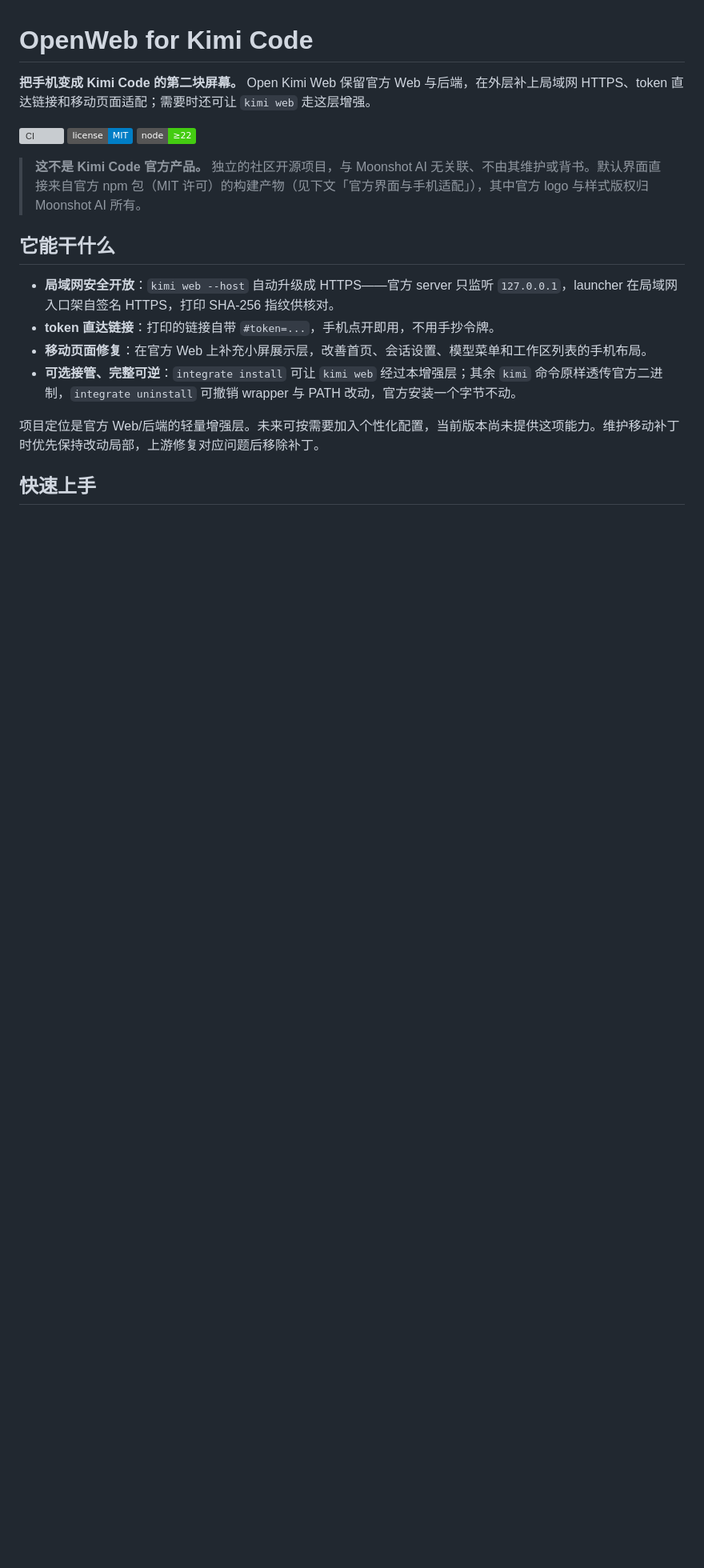
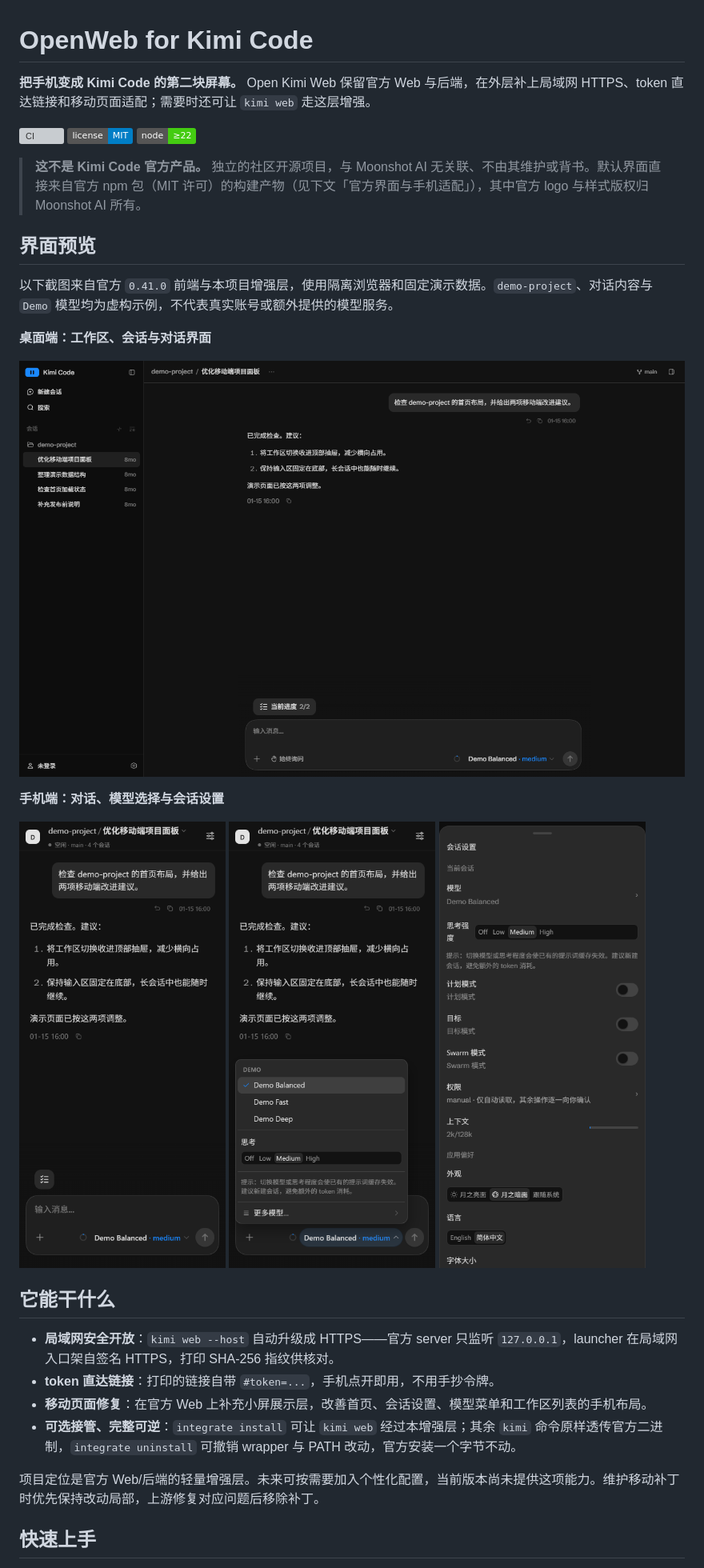
Before and after one commit to WilliamLambertCN/open-kimi-web, a Markdown page: README.md, the part around the change. Shown at 80% size. GitHub-like rendering; pictures changed too: docs/images/official-demo-desktop.png (added), docs/images/official-demo-mobile-home.png (added), docs/images/official-demo-mobile-models.png (added); badges without logos; blank space fills up the shorter version; grey boxes are pictures that could not be loaded.

Commit message:
docs: showcase official UI with isolated demo screenshots

```diff
--- a/README.md
+++ b/README.md
@@ -8,6 +8,22 @@
 
 > **这不是 Kimi Code 官方产品。** 独立的社区开源项目，与 Moonshot AI 无关联、不由其维护或背书。默认界面直接来自官方 npm 包（MIT 许可）的构建产物（见下文「官方界面与手机适配」），其中官方 logo 与样式版权归 Moonshot AI 所有。
 
+
+## 界面预览
+
+以下截图来自官方 `0.41.0` 前端与本项目增强层，使用隔离浏览器和固定演示数据。`demo-project`、对话内容与 `Demo` 模型均为虚构示例，不代表真实账号或额外提供的模型服务。
+
+**桌面端：工作区、会话与对话界面**
+
+![桌面端演示：工作区列表、示例对话与输入区](docs/images/official-demo-desktop.png)
+
+**手机端：对话、模型选择与会话设置**
+
+<p>
+  <img src="docs/images/official-demo-mobile-home.png" alt="手机端示例对话与底部输入区" width="31%" />
+  <img src="docs/images/official-demo-mobile-models.png" alt="手机端模型与思考强度选择" width="31%" />
+  <img src="docs/images/official-demo-mobile-settings.png" alt="手机端会话设置与应用偏好" width="31%" />
+</p>
 
 ## 它能干什么
 
```
